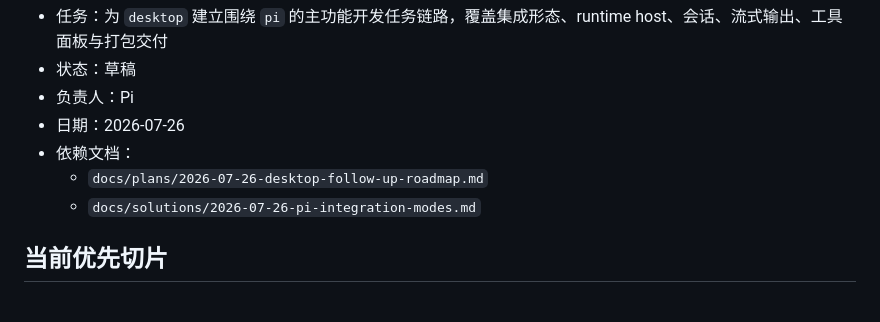
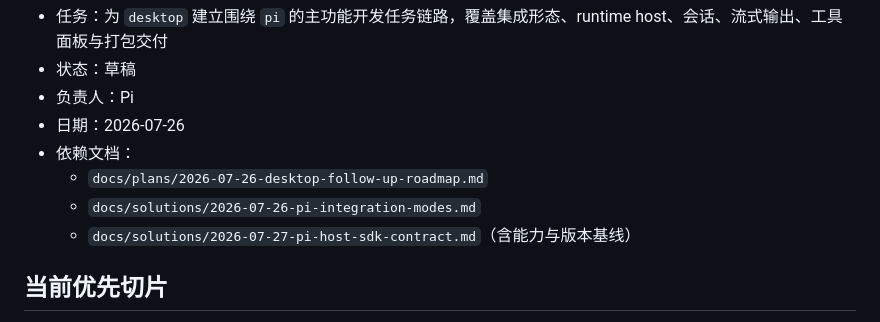
Before and after one commit to ZhcChen/pi-app, a Markdown page: docs/plans/2026-07-26-desktop-main-feature-roadmap.md, the part around the change. Drawn GitHub-style.

```diff
--- a/docs/plans/2026-07-26-desktop-main-feature-roadmap.md
+++ b/docs/plans/2026-07-26-desktop-main-feature-roadmap.md
@@ -7,6 +7,7 @@
 - 依赖文档：
   - `docs/plans/2026-07-26-desktop-follow-up-roadmap.md`
   - `docs/solutions/2026-07-26-pi-integration-modes.md`
+  - `docs/solutions/2026-07-27-pi-host-sdk-contract.md`（含能力与版本基线）
 
 ## 当前优先切片
 
```
Also changed, not shown: docs/solutions/2026-07-27-pi-host-sdk-contract.md (+54 -0 lines).
